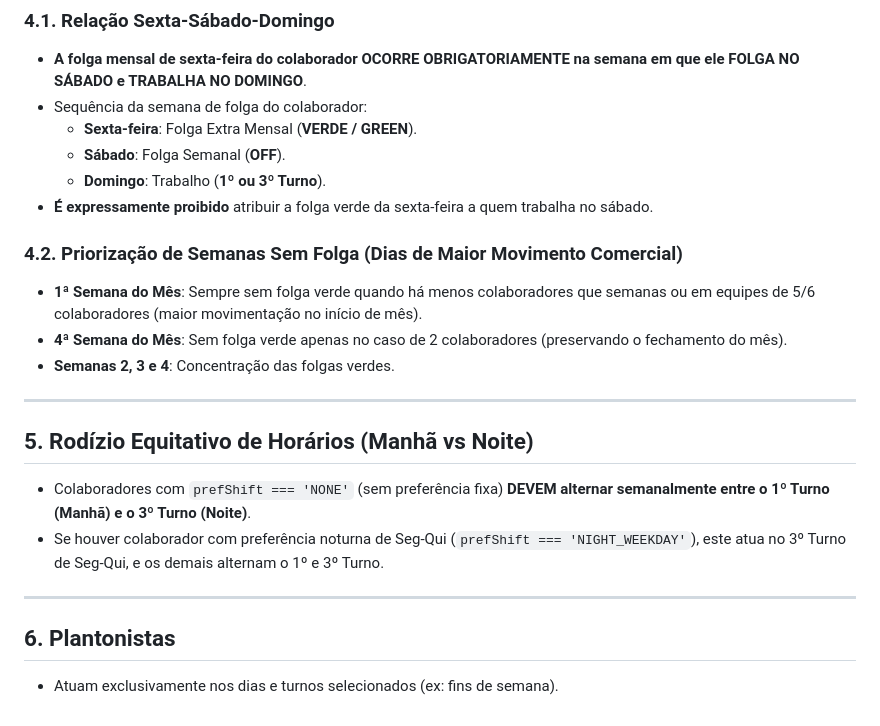
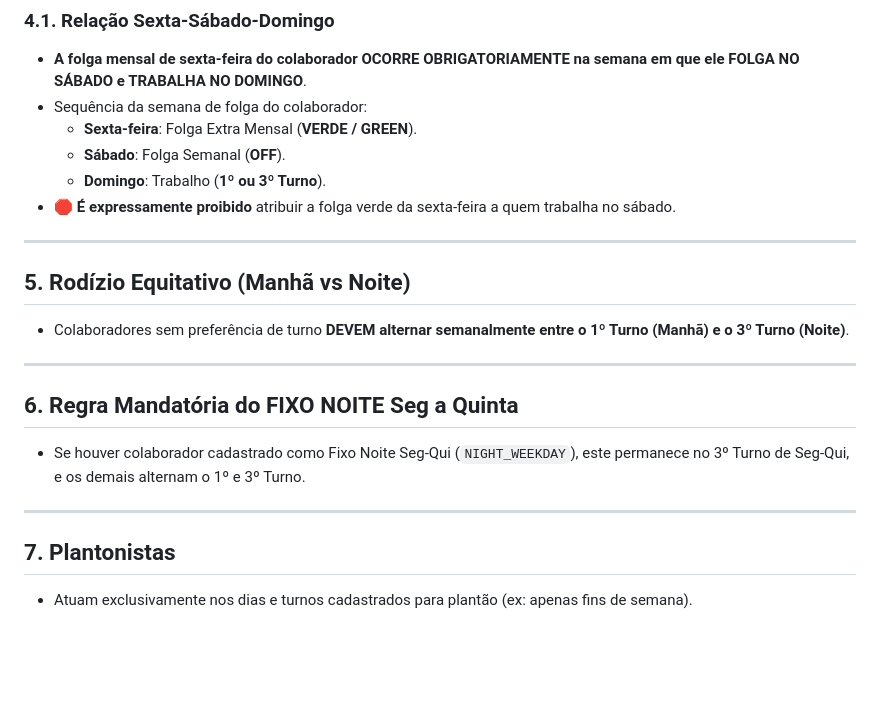
Before and after one commit to nadesoares/farmacia-bethel-escala-l2, a Markdown page: REGRAS_ESCALA.md, the part around one of its changes. Drawn GitHub-style; blank space fills up the shorter version.

```diff
--- a/REGRAS_ESCALA.md
+++ b/REGRAS_ESCALA.md
@@ -65,20 +63,19 @@ Este documento contém todas as regras mandatórias do sistema de geração auto
   - **Sexta-feira**: Folga Extra Mensal (**VERDE / GREEN**).
   - **Sábado**: Folga Semanal (**OFF**).
   - **Domingo**: Trabalho (**1º ou 3º Turno**).
-- **É expressamente proibido** atribuir a folga verde da sexta-feira a quem trabalha no sábado.
-
-### 4.2. Priorização de Semanas Sem Folga (Dias de Maior Movimento Comercial)
-- **1ª Semana do Mês**: Sempre sem folga verde quando há menos colaboradores que semanas ou em equipes de 5/6 colaboradores (maior movimentação no início de mês).
-- **4ª Semana do Mês**: Sem folga verde apenas no caso de 2 colaboradores (preservando o fechamento do mês).
-- **Semanas 2, 3 e 4**: Concentração das folgas verdes.
+- 🛑 **É expressamente proibido** atribuir a folga verde da sexta-feira a quem trabalha no sábado.
 
 ---
 
-## 5. Rodízio Equitativo de Horários (Manhã vs Noite)
-- Colaboradores com `prefShift === 'NONE'` (sem preferência fixa) **DEVEM alternar semanalmente entre o 1º Turno (Manhã) e o 3º Turno (Noite)**.
-- Se houver colaborador com preferência noturna de Seg-Qui (`prefShift === 'NIGHT_WEEKDAY'`), este atua no 3º Turno de Seg-Qui, e os demais alternam o 1º e 3º Turno.
+## 5. Rodízio Equitativo (Manhã vs Noite)
+- Colaboradores sem preferência de turno **DEVEM alternar semanalmente entre o 1º Turno (Manhã) e o 3º Turno (Noite)**.
 
 ---
 
-## 6. Plantonistas
-- Atuam exclusivamente nos dias e turnos selecionados (ex: fins de semana).
+## 6. Regra Mandatória do FIXO NOITE Seg a Quinta
+- Se houver colaborador cadastrado como Fixo Noite Seg-Qui (`NIGHT_WEEKDAY`), este permanece no 3º Turno de Seg-Qui, e os demais alternam o 1º e 3º Turno.
+
+---
+
+## 7. Plantonistas
+- Atuam exclusivamente nos dias e turnos cadastrados para plantão (ex: apenas fins de semana).
```
Also changed, not shown: other parts of REGRAS_ESCALA.md (+30 -32 lines).
